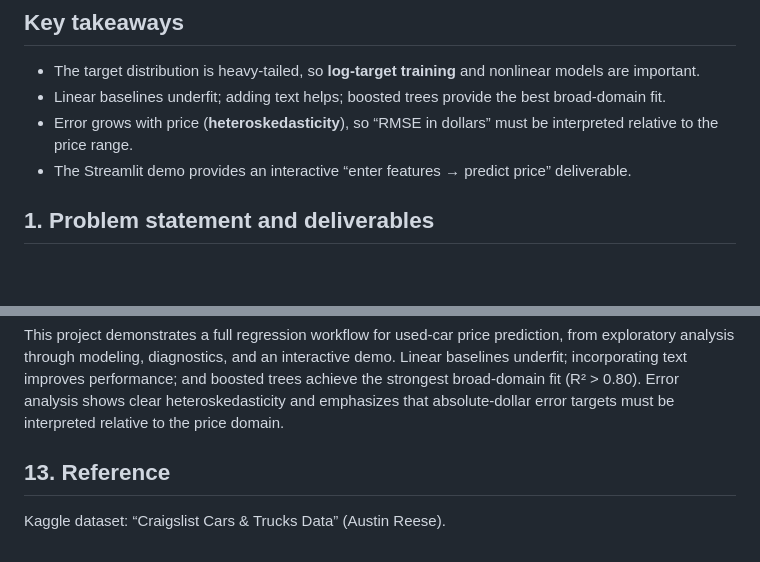
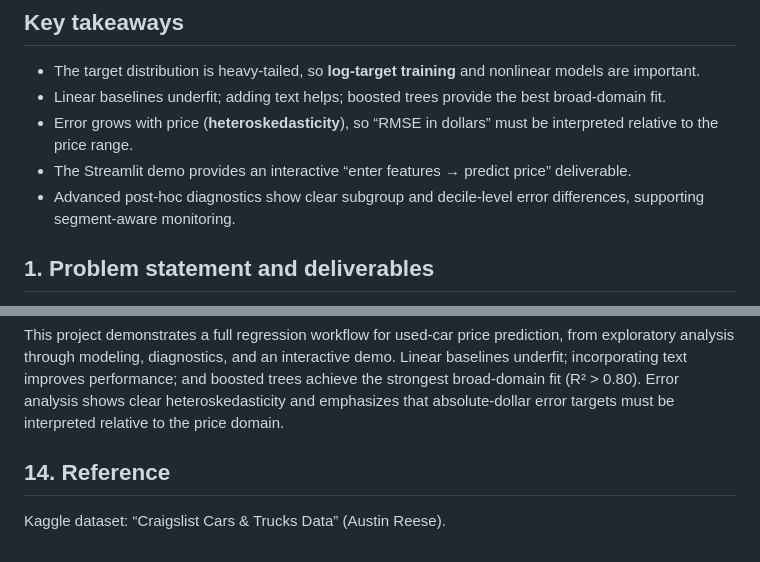
Before and after one commit to yuy825-sketch/DSCI441-Used-Car-Price-Prediction-System, a Markdown page: results/REPORT.md, 2 parts joined by grey strips. GitHub-like rendering; blank space fills up the shorter version.

```diff
--- a/results/REPORT.md
+++ b/results/REPORT.md
@@ -12,6 +12,7 @@ On a fixed train/test split (80/20, seed=441), the best broad-domain model achie
 - Linear baselines underfit; adding text helps; boosted trees provide the best broad-domain fit.
 - Error grows with price (**heteroskedasticity**), so “RMSE in dollars” must be interpreted relative to the price range.
 - The Streamlit demo provides an interactive “enter features → predict price” deliverable.
+- Advanced post-hoc diagnostics show clear subgroup and decile-level error differences, supporting segment-aware monitoring.
 
 ## 1. Problem statement and deliverables
 
@@ -269,6 +313,6 @@ Future work:
 
 This project demonstrates a full regression workflow for used-car price prediction, from exploratory analysis through modeling, diagnostics, and an interactive demo. Linear baselines underfit; incorporating text improves performance; and boosted trees achieve the strongest broad-domain fit (R² > 0.80). Error analysis shows clear heteroskedasticity and emphasizes that absolute-dollar error targets must be interpreted relative to the price domain.
 
-## 13. Reference
+## 14. Reference
 
 Kaggle dataset: “Craigslist Cars & Trucks Data” (Austin Reese).
```
Also changed, not shown: other parts of results/REPORT.md (+46 -3 lines).
